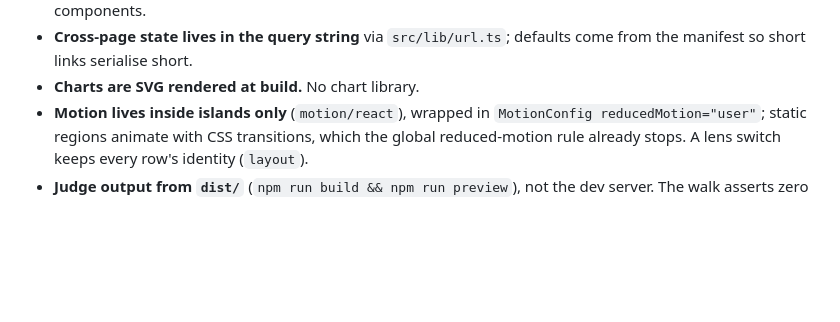
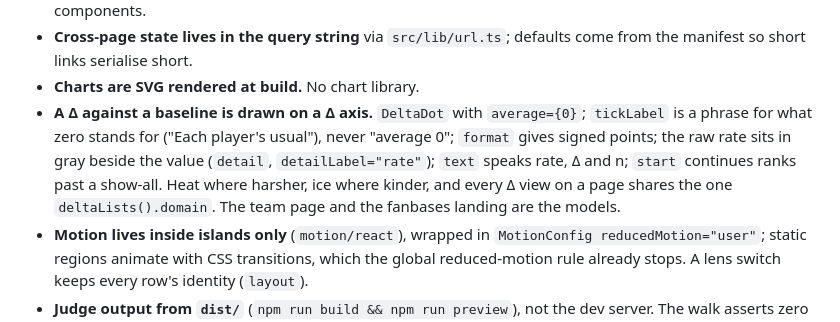
Before and after one commit to oluobiri/nba-hate-tracker, a Markdown page: web/CLAUDE.md, the part around the change. Drawn GitHub-style; blank space fills up the shorter version.

Commit message:
docs(web): the Δ-axis convention
Two pages now draw a Δ against a baseline the same way; the next one
should not have to rediscover the form.

```diff
--- a/web/CLAUDE.md
+++ b/web/CLAUDE.md
@@ -79,6 +79,12 @@ unique keys, every foreign key.
 - **Cross-page state lives in the query string** via `src/lib/url.ts`; defaults come from
   the manifest so short links serialise short.
 - **Charts are SVG rendered at build.** No chart library.
+- **A Δ against a baseline is drawn on a Δ axis.** `DeltaDot` with `average={0}`; `tickLabel` is
+  a phrase for what zero stands for ("Each player's usual"), never "average 0"; `format` gives
+  signed points; the raw rate sits in gray beside the value (`detail`, `detailLabel="rate"`);
+  `text` speaks rate, Δ and n; `start` continues ranks past a show-all. Heat where harsher, ice
+  where kinder, and every Δ view on a page shares the one `deltaLists().domain`. The team page
+  and the fanbases landing are the models.
 - **Motion lives inside islands only** (`motion/react`), wrapped in `MotionConfig
   reducedMotion="user"`; static regions animate with CSS transitions, which the global
   reduced-motion rule already stops. A lens switch keeps every row's identity (`layout`).
```
